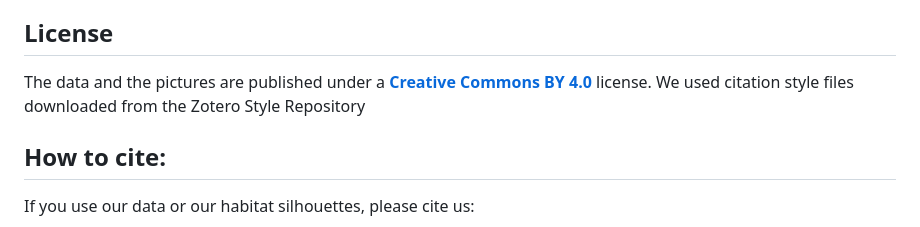
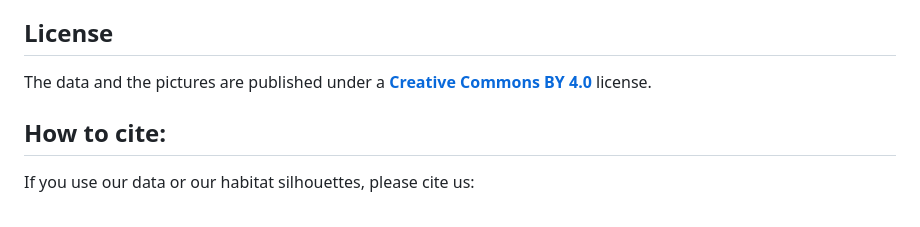
Before and after one commit to b-c-r/CRITTERdata, a Markdown page: README.md, the part around the change. Rendered like a GitHub page.

Commit message:
Revise README

```diff
--- a/README.md
+++ b/README.md
@@ -13,8 +13,7 @@ information on related works.
 ## License
 
 The data and the pictures are published under a [**Creative Commons BY
-4.0**](https://creativecommons.org/licenses/by/4.0/) license. We used
-citation style files downloaded from the Zotero Style Repository
+4.0**](https://creativecommons.org/licenses/by/4.0/) license.
 
 ## How to cite:
 
```
